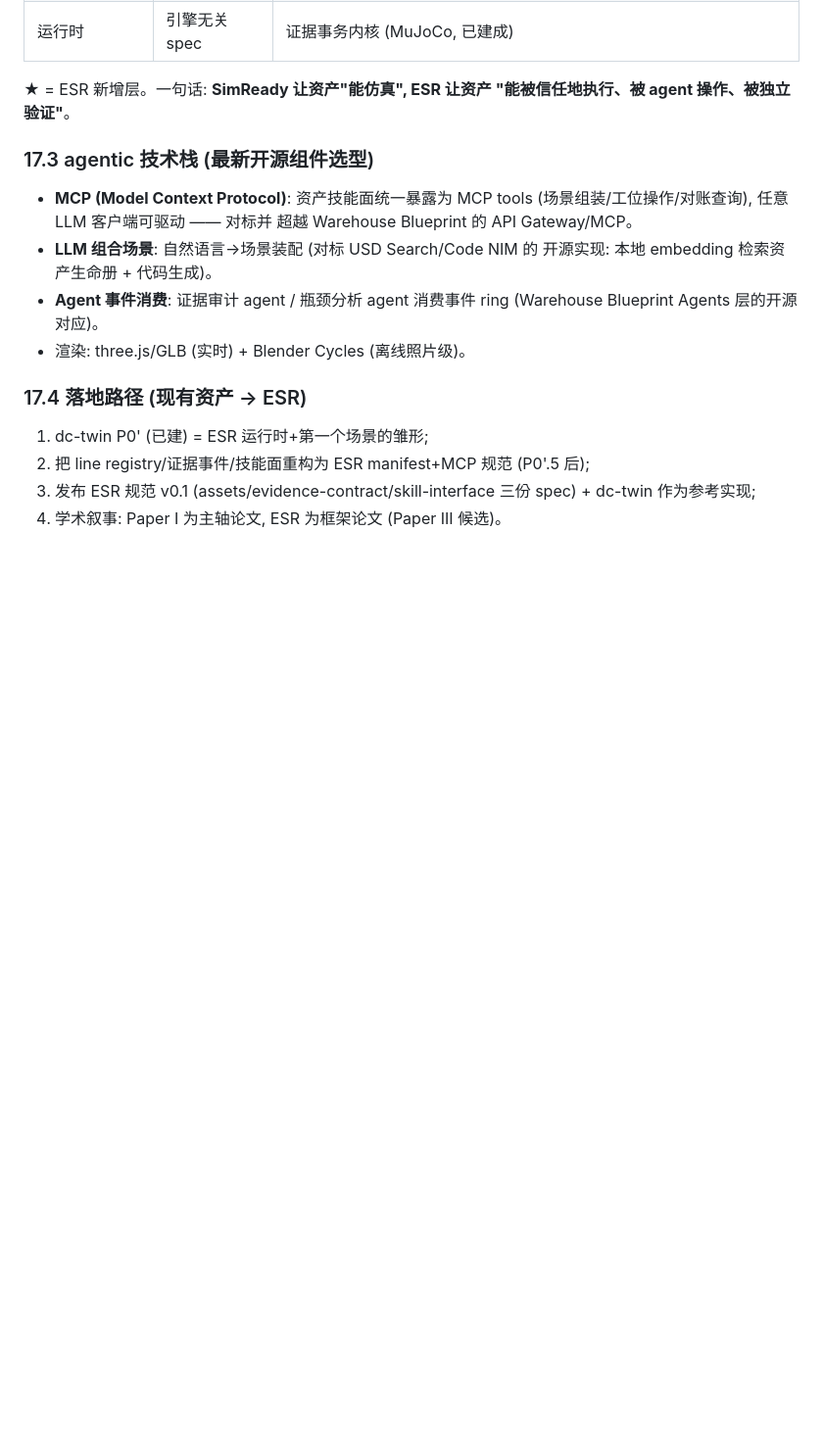
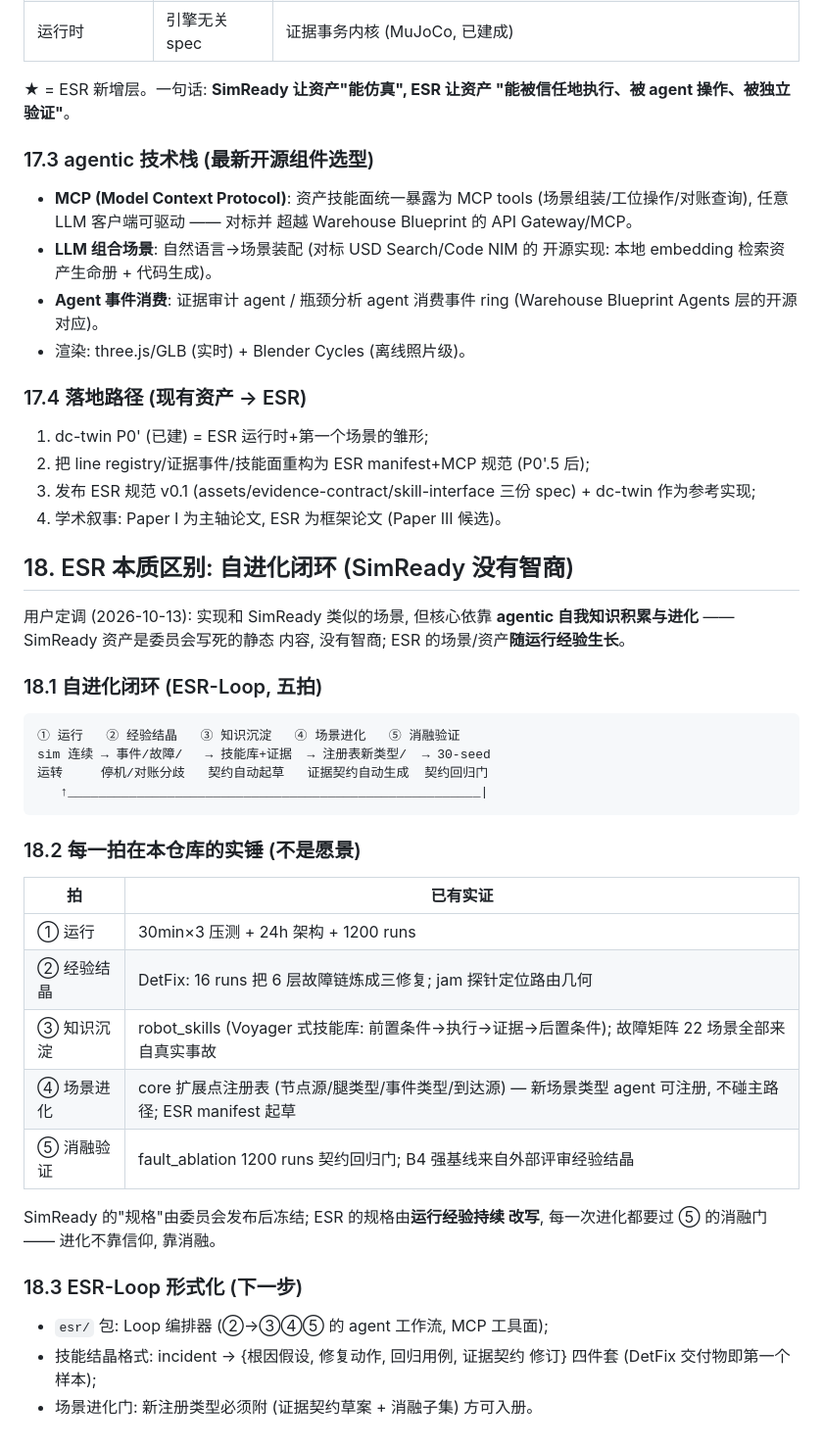
Before and after one commit to guohongbin-git/agv-world-model, a Markdown page: docs/设计_DC数字孪生场景_v0.5.1.md, the part around the change. Shown at 98% size. Drawn GitHub-style; blank space fills up the shorter version.

Commit message:
蓝图 §18: ESR 本质区别=自进化闭环 (ESR-Loop 五拍), 每拍附仓库实锤; SimReady 无智商 vs ESR 运行经验持续改写规格

````diff
--- a/docs/设计_DC数字孪生场景_v0.5.1.md
+++ b/docs/设计_DC数字孪生场景_v0.5.1.md
@@ -421,3 +421,38 @@ SimReady = OpenUSD 资产内容规范: USDPhysics 物理属性 / 语义标签 /
 3. 发布 ESR 规范 v0.1 (assets/evidence-contract/skill-interface
    三份 spec) + dc-twin 作为参考实现;
 4. 学术叙事: Paper I 为主轴论文, ESR 为框架论文 (Paper III 候选)。
+
+## 18. ESR 本质区别: 自进化闭环 (SimReady 没有智商)
+
+用户定调 (2026-10-13): 实现和 SimReady 类似的场景, 但核心依靠
+**agentic 自我知识积累与进化** —— SimReady 资产是委员会写死的静态
+内容, 没有智商; ESR 的场景/资产**随运行经验生长**。
+
+### 18.1 自进化闭环 (ESR-Loop, 五拍)
+
+```
+① 运行   ② 经验结晶   ③ 知识沉淀   ④ 场景进化   ⑤ 消融验证
+sim 连续 → 事件/故障/   → 技能库+证据  → 注册表新类型/  → 30-seed
+运转     停机/对账分歧   契约自动起草   证据契约自动生成  契约回归门
+   ↑______________________________________________________|
+```
+
+### 18.2 每一拍在本仓库的实锤 (不是愿景)
+
+| 拍 | 已有实证 |
+|---|---|
+| ① 运行 | 30min×3 压测 + 24h 架构 + 1200 runs |
+| ② 经验结晶 | DetFix: 16 runs 把 6 层故障链炼成三修复; jam 探针定位路由几何 |
+| ③ 知识沉淀 | robot_skills (Voyager 式技能库: 前置条件→执行→证据→后置条件); 故障矩阵 22 场景全部来自真实事故 |
+| ④ 场景进化 | core 扩展点注册表 (节点源/腿类型/事件类型/到达源) — 新场景类型 agent 可注册, 不碰主路径; ESR manifest 起草 |
+| ⑤ 消融验证 | fault_ablation 1200 runs 契约回归门; B4 强基线来自外部评审经验结晶 |
+
+SimReady 的"规格"由委员会发布后冻结; ESR 的规格由**运行经验持续
+改写**, 每一次进化都要过 ⑤ 的消融门 —— 进化不靠信仰, 靠消融。
+
+### 18.3 ESR-Loop 形式化 (下一步)
+
+- `esr/` 包: Loop 编排器 (②→③④⑤ 的 agent 工作流, MCP 工具面);
+- 技能结晶格式: incident → {根因假设, 修复动作, 回归用例, 证据契约
+  修订} 四件套 (DetFix 交付物即第一个样本);
+- 场景进化门: 新注册类型必须附 (证据契约草案 + 消融子集) 方可入册。
````
